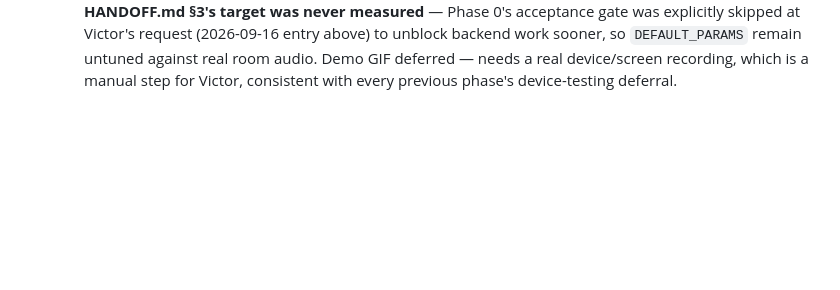
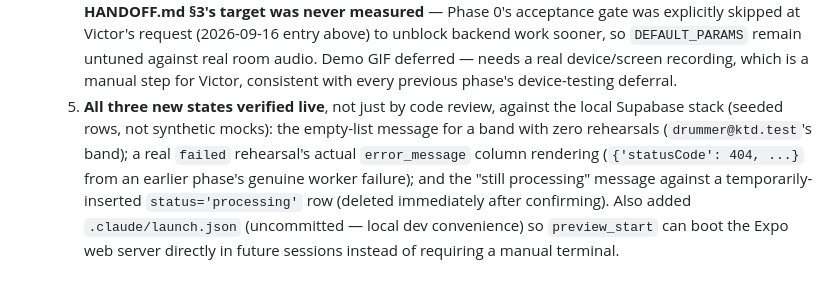
Before and after one commit to victor-7-ops/takesplit, a Markdown page: DECISIONS.md, the part around the change. Rendered like a GitHub page; blank space fills up the shorter version.

Commit message:
docs: record Phase 6 live verification results

```diff
--- a/DECISIONS.md
+++ b/DECISIONS.md
@@ -34,3 +34,4 @@
   2. **Rehearsal detail (`app/rehearsal/[id].tsx`)** showed a permanently blank "Clips" screen for any rehearsal still `uploaded`/`processing` (the normal state right after upload, for as long as the worker takes), with zero indication anything was happening — and the same blank screen for a genuinely `failed` rehearsal, silently dropping `error_message` entirely. Added status-aware branches: a "still processing" spinner message, a visible failure message using the real `error_message` column, and a "no clips found" empty state for the `ready`-with-zero-clips edge case.
   3. **Song view (`app/song/[id].tsx`)** had no empty state for a song with zero remaining takes (reachable by reassigning every clip away from it, per the take-numbering behavior confirmed in the 2026-10-13 Phase 4a entry) — rendered just a bare heading with nothing below it.
   4. **README.md rewritten** with an architecture diagram (mobile / Supabase / worker, matching HANDOFF.md's actual data flow), local run instructions, and stack versions. Measured detection accuracy honestly reported as: 31/31 synthetic `detect.py` tests passing, but **real-rehearsal accuracy against HANDOFF.md §3's target was never measured** — Phase 0's acceptance gate was explicitly skipped at Victor's request (2026-09-16 entry above) to unblock backend work sooner, so `DEFAULT_PARAMS` remain untuned against real room audio. Demo GIF deferred — needs a real device/screen recording, which is a manual step for Victor, consistent with every previous phase's device-testing deferral.
+  5. **All three new states verified live**, not just by code review, against the local Supabase stack (seeded rows, not synthetic mocks): the empty-list message for a band with zero rehearsals (`drummer@ktd.test`'s band); a real `failed` rehearsal's actual `error_message` column rendering (`{'statusCode': 404, ...}` from an earlier phase's genuine worker failure); and the "still processing" message against a temporarily-inserted `status='processing'` row (deleted immediately after confirming). Also added `.claude/launch.json` (uncommitted — local dev convenience) so `preview_start` can boot the Expo web server directly in future sessions instead of requiring a manual terminal.
```
